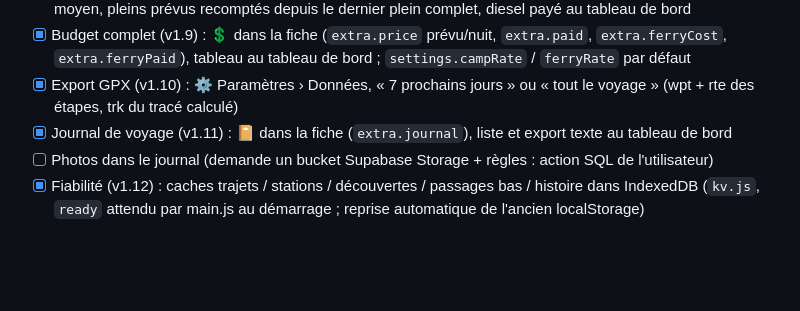
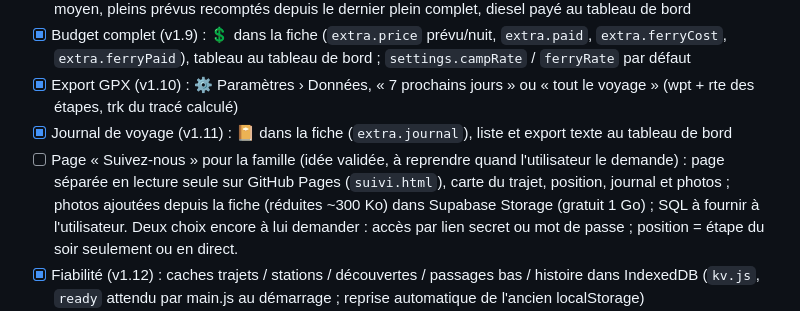
Before and after one commit to robo1493/cap-ouest, a Markdown page: CLAUDE.md, the part around the change. Rendered like a GitHub page; blank space fills up the shorter version.

Commit message:
CLAUDE.md : idée de page « Suivez-nous » pour la famille
Co-Authored-By: Claude Opus 5.5 <noreply@anthropic.com>

```diff
--- a/CLAUDE.md
+++ b/CLAUDE.md
@@ -21,7 +21,7 @@ L'utilisateur travaille avec Claude tantôt sur son portable, tantôt depuis sa
 - [x] Budget complet (v1.9) : 💲 dans la fiche (`extra.price` prévu/nuit, `extra.paid`, `extra.ferryCost`, `extra.ferryPaid`), tableau au tableau de bord ; `settings.campRate` / `ferryRate` par défaut
 - [x] Export GPX (v1.10) : ⚙ Paramètres › Données, « 7 prochains jours » ou « tout le voyage » (wpt + rte des étapes, trk du tracé calculé)
 - [x] Journal de voyage (v1.11) : 📔 dans la fiche (`extra.journal`), liste et export texte au tableau de bord
-- [ ] Photos dans le journal (demande un bucket Supabase Storage + règles : action SQL de l'utilisateur)
+- [ ] Page « Suivez-nous » pour la famille (idée validée, à reprendre quand l'utilisateur le demande) : page séparée en lecture seule sur GitHub Pages (`suivi.html`), carte du trajet, position, journal et photos ; photos ajoutées depuis la fiche (réduites ~300 Ko) dans Supabase Storage (gratuit 1 Go) ; SQL à fournir à l'utilisateur. Deux choix encore à lui demander : accès par lien secret ou mot de passe ; position = étape du soir seulement ou en direct.
 - [x] Fiabilité (v1.12) : caches trajets / stations / découvertes / passages bas / histoire dans IndexedDB (`kv.js`, `ready` attendu par main.js au démarrage ; reprise automatique de l'ancien localStorage)
 - [ ] Tronçon Theodore Roosevelt → Badlands (520 km) ; position exacte de Charlevoix
 - [ ] Autres guides (Arizona, FQCC, NPS, boucle des parcs, reste d'Authentik) — fichiers dans `Data/`, donc sur le portable seulement
```
